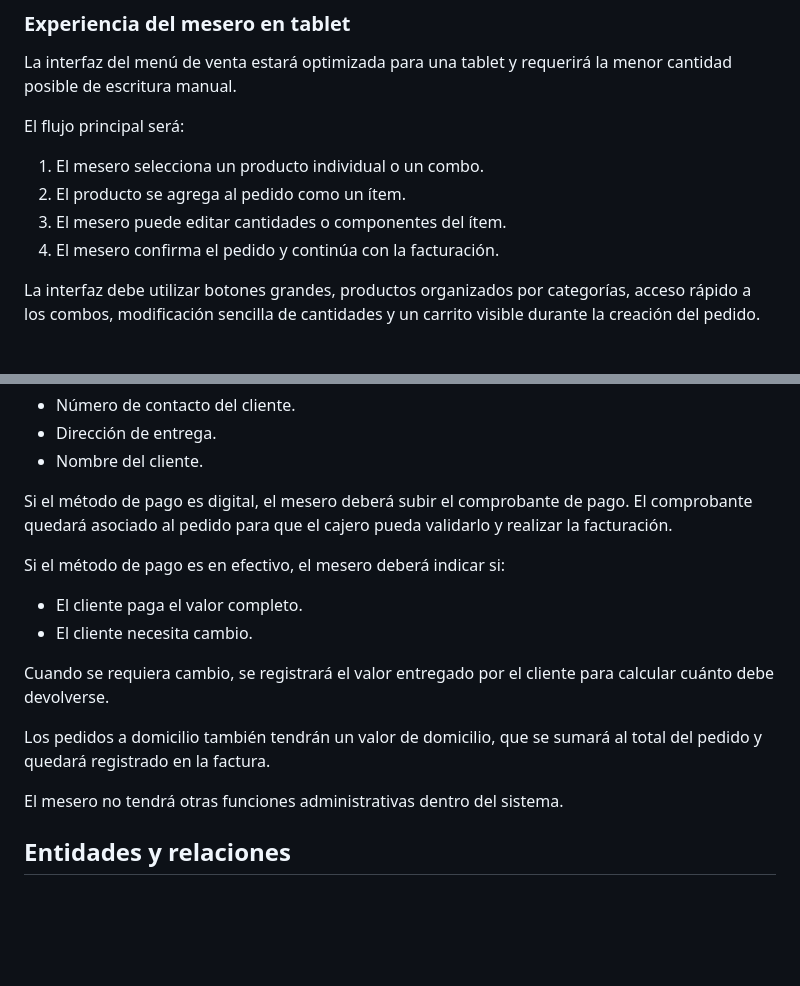
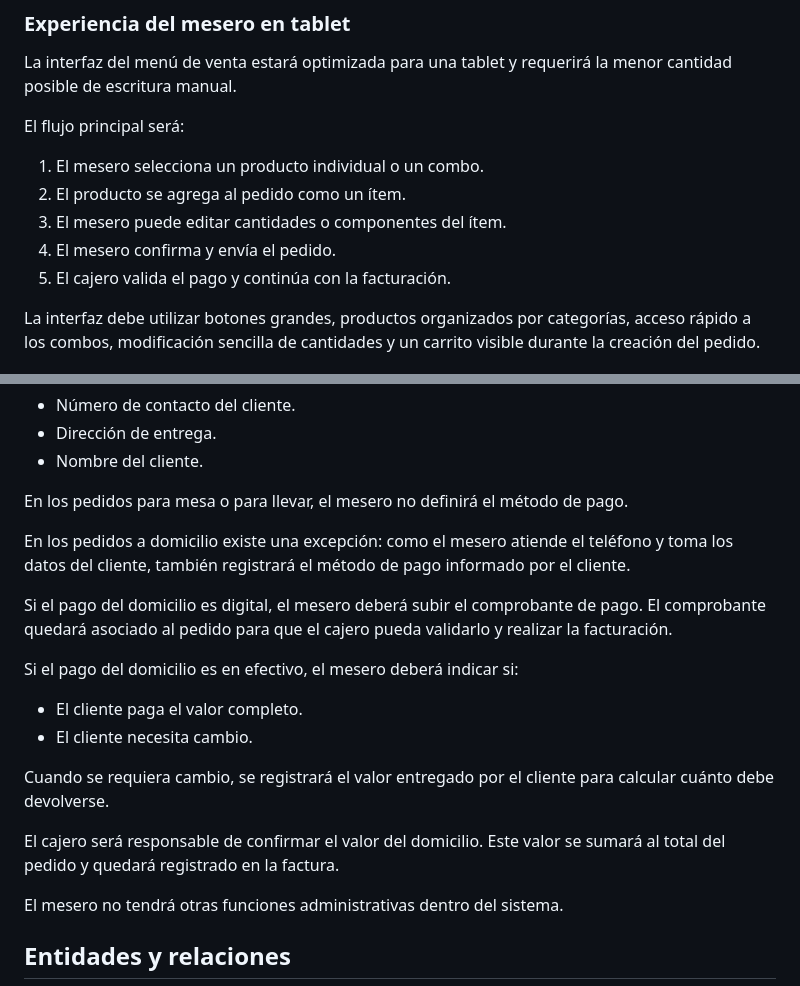
Before and after one commit to maoxtrem/donwok-01, a Markdown page: LOGICA_NEGOCIO.md, 2 parts joined by grey strips. Drawn GitHub-style; blank space fills up the shorter version.

Commit message:
Ajusta flujo de pago y domicilios del mesero

```diff
--- a/LOGICA_NEGOCIO.md
+++ b/LOGICA_NEGOCIO.md
@@ -108,7 +108,8 @@ El flujo principal será:
 1. El mesero selecciona un producto individual o un combo.
 2. El producto se agrega al pedido como un ítem.
 3. El mesero puede editar cantidades o componentes del ítem.
-4. El mesero confirma el pedido y continúa con la facturación.
+4. El mesero confirma y envía el pedido.
+5. El cajero valida el pago y continúa con la facturación.
 
 La interfaz debe utilizar botones grandes, productos organizados por categorías,
 acceso rápido a los combos, modificación sencilla de cantidades y un carrito
@@ -138,11 +139,17 @@ Cuando el pedido sea a domicilio, el mesero deberá registrar:
 - Dirección de entrega.
 - Nombre del cliente.
 
-Si el método de pago es digital, el mesero deberá subir el comprobante de pago.
-El comprobante quedará asociado al pedido para que el cajero pueda validarlo y
-realizar la facturación.
+En los pedidos para mesa o para llevar, el mesero no definirá el método de pago.
 
-Si el método de pago es en efectivo, el mesero deberá indicar si:
+En los pedidos a domicilio existe una excepción: como el mesero atiende el
+teléfono y toma los datos del cliente, también registrará el método de pago
+informado por el cliente.
+
+Si el pago del domicilio es digital, el mesero deberá subir el comprobante de
+pago. El comprobante quedará asociado al pedido para que el cajero pueda
+validarlo y realizar la facturación.
+
+Si el pago del domicilio es en efectivo, el mesero deberá indicar si:
 
 - El cliente paga el valor completo.
 - El cliente necesita cambio.
@@ -150,8 +157,8 @@ Si el método de pago es en efectivo, el mesero deberá indicar si:
 Cuando se requiera cambio, se registrará el valor entregado por el cliente para
 calcular cuánto debe devolverse.
 
-Los pedidos a domicilio también tendrán un valor de domicilio, que se sumará al
-total del pedido y quedará registrado en la factura.
+El cajero será responsable de confirmar el valor del domicilio. Este valor se
+sumará al total del pedido y quedará registrado en la factura.
 
 El mesero no tendrá otras funciones administrativas dentro del sistema.
 
```
